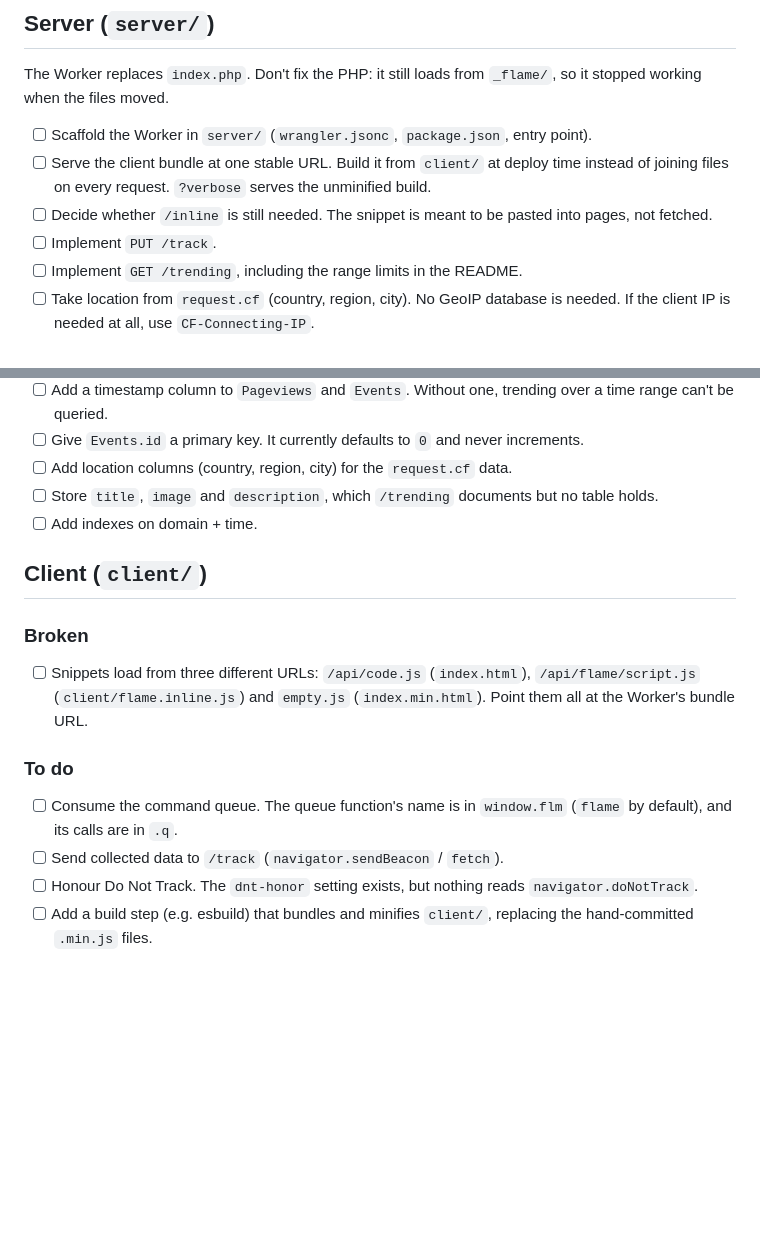
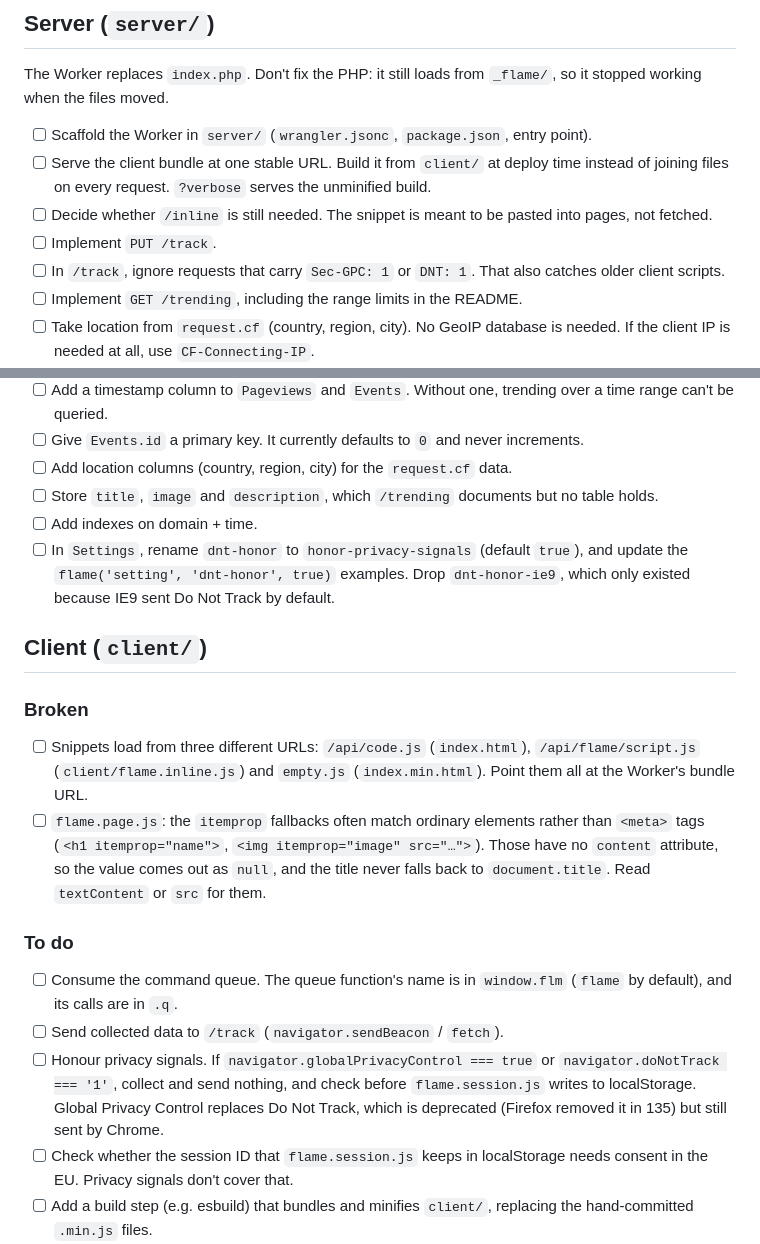
Before and after one commit to eustasy-archive/flame, a Markdown page: TODO.md, 2 parts joined by grey strips. GitHub-like rendering; blank space fills up the shorter version.

Commit message:
TODO: honour Global Privacy Control, and fix itemprop fallbacks
Do Not Track is deprecated, so the client and the Worker should honour
GPC as well as DNT, and the dnt-honor setting becomes
honor-privacy-signals. Also note that flame.page.js gets null from
itemprop elements that aren't <meta> tags.

```diff
--- a/TODO.md
+++ b/TODO.md
@@ -16,6 +16,7 @@ The Worker replaces `index.php`. Don't fix the PHP: it still loads from `_flame/
 - [ ] Serve the client bundle at one stable URL. Build it from `client/` at deploy time instead of joining files on every request. `?verbose` serves the unminified build.
 - [ ] Decide whether `/inline` is still needed. The snippet is meant to be pasted into pages, not fetched.
 - [ ] Implement `PUT /track`.
+- [ ] In `/track`, ignore requests that carry `Sec-GPC: 1` or `DNT: 1`. That also catches older client scripts.
 - [ ] Implement `GET /trending`, including the range limits in the README.
 - [ ] Take location from `request.cf` (country, region, city). No GeoIP database is needed. If the client IP is needed at all, use `CF-Connecting-IP`.
 - [ ] Fall back to the `Accept-Language` header when the client sends no language.
@@ -33,16 +34,19 @@ The Worker replaces `index.php`. Don't fix the PHP: it still loads from `_flame/
 - [ ] Add location columns (country, region, city) for the `request.cf` data.
 - [ ] Store `title`, `image` and `description`, which `/trending` documents but no table holds.
 - [ ] Add indexes on domain + time.
+- [ ] In `Settings`, rename `dnt-honor` to `honor-privacy-signals` (default `true`), and update the `flame('setting', 'dnt-honor', true)` examples. Drop `dnt-honor-ie9`, which only existed because IE9 sent Do Not Track by default.
 
 ## Client (`client/`)
 
 ### Broken
 - [ ] Snippets load from three different URLs: `/api/code.js` (`index.html`), `/api/flame/script.js` (`client/flame.inline.js`) and `empty.js` (`index.min.html`). Point them all at the Worker's bundle URL.
+- [ ] `flame.page.js`: the `itemprop` fallbacks often match ordinary elements rather than `<meta>` tags (`<h1 itemprop="name">`, `<img itemprop="image" src="…">`). Those have no `content` attribute, so the value comes out as `null`, and the title never falls back to `document.title`. Read `textContent` or `src` for them.
 
 ### To do
 - [ ] Consume the command queue. The queue function's name is in `window.flm` (`flame` by default), and its calls are in `.q`.
 - [ ] Send collected data to `/track` (`navigator.sendBeacon` / `fetch`).
-- [ ] Honour Do Not Track. The `dnt-honor` setting exists, but nothing reads `navigator.doNotTrack`.
+- [ ] Honour privacy signals. If `navigator.globalPrivacyControl === true` or `navigator.doNotTrack === '1'`, collect and send nothing, and check before `flame.session.js` writes to localStorage. Global Privacy Control replaces Do Not Track, which is deprecated (Firefox removed it in 135) but still sent by Chrome.
+- [ ] Check whether the session ID that `flame.session.js` keeps in localStorage needs consent in the EU. Privacy signals don't cover that.
 - [ ] Add a build step (e.g. esbuild) that bundles and minifies `client/`, replacing the hand-committed `.min.js` files.
 - [ ] Wrap client code in an IIFE. It currently leaks `flame_*` globals and patches `HTMLElement.prototype` on host sites.
 - [ ] Replace `getElementsByAttribute` with `querySelector('[attr="value"]')`.
```
